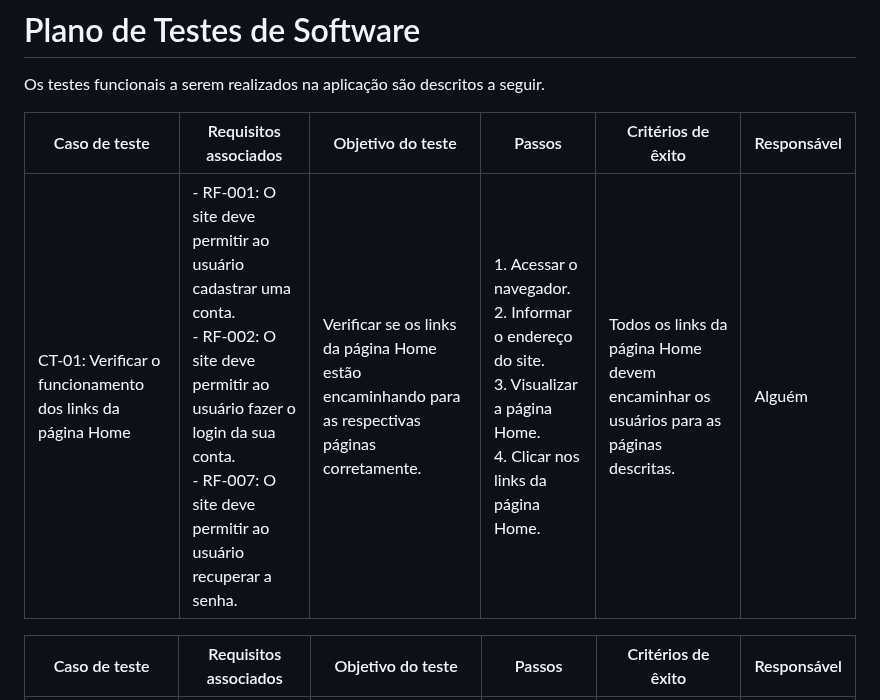
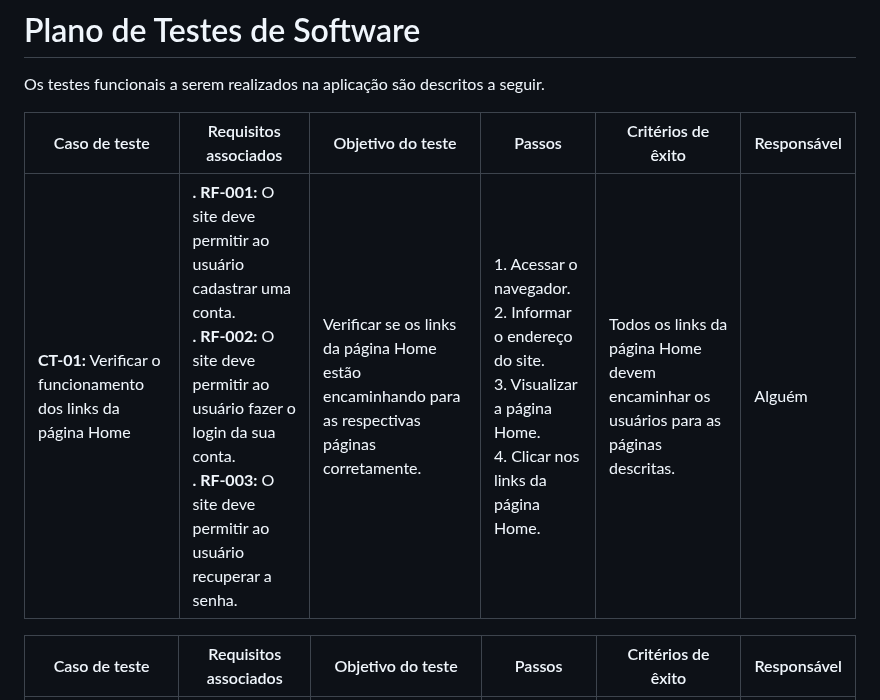
Before and after one commit to ICEI-PUC-Minas-PMV-ADS/pmv-ads-2025-1-e1-proj-web-t5-g3_19_30h-projstockmaster, a Markdown page: documentos/07-Plano de Testes de Software.md, the part around the change. GitHub-like rendering.

```diff
--- a/documentos/07-Plano de Testes de Software.md
+++ b/documentos/07-Plano de Testes de Software.md
@@ -4,7 +4,7 @@ Os testes funcionais a serem realizados na aplicação são descritos a seguir.
 
 | Caso de teste                                             | Requisitos associados                                                                                                                                                                                                                                                                                                                                              | Objetivo do teste                                                                                 | Passos                                                                                                                                     | Critérios de êxito                                                                    | Responsável |
 | --------------------------------------------------------- | ------------------------------------------------------------------------------------------------------------------------------------------------------------------------------------------------------------------------------------------------------------------------------------------------------------------------------------------------------------------ | ------------------------------------------------------------------------------------------------- | ------------------------------------------------------------------------------------------------------------------------------------------ | ------------------------------------------------------------------------------------- | ----------- |
-| CT-01: Verificar o funcionamento dos links da página Home | - RF-001: O site deve permitir ao usuário cadastrar uma conta.  <br> - RF-002: O site deve permitir ao usuário fazer o login da sua conta.  <br> - RF-007: O site deve permitir ao usuário recuperar a senha. | Verificar se os links da página Home estão encaminhando para as respectivas páginas corretamente. | 1. Acessar o navegador.  <br> 2. Informar o endereço do site.  <br> 3. Visualizar a página Home.  <br> 4. Clicar nos links da página Home. | Todos os links da página Home devem encaminhar os usuários para as páginas descritas. | Alguém       |
+| **CT-01:** Verificar o funcionamento dos links da página Home | **. RF-001:** O site deve permitir ao usuário cadastrar uma conta.  <br> **. RF-002:** O site deve permitir ao usuário fazer o login da sua conta.  <br> **. RF-003:** O site deve permitir ao usuário recuperar a senha. | Verificar se os links da página Home estão encaminhando para as respectivas páginas corretamente. | 1. Acessar o navegador.  <br> 2. Informar o endereço do site.  <br> 3. Visualizar a página Home.  <br> 4. Clicar nos links da página Home. | Todos os links da página Home devem encaminhar os usuários para as páginas descritas. | Alguém       |
 
 
 
```
